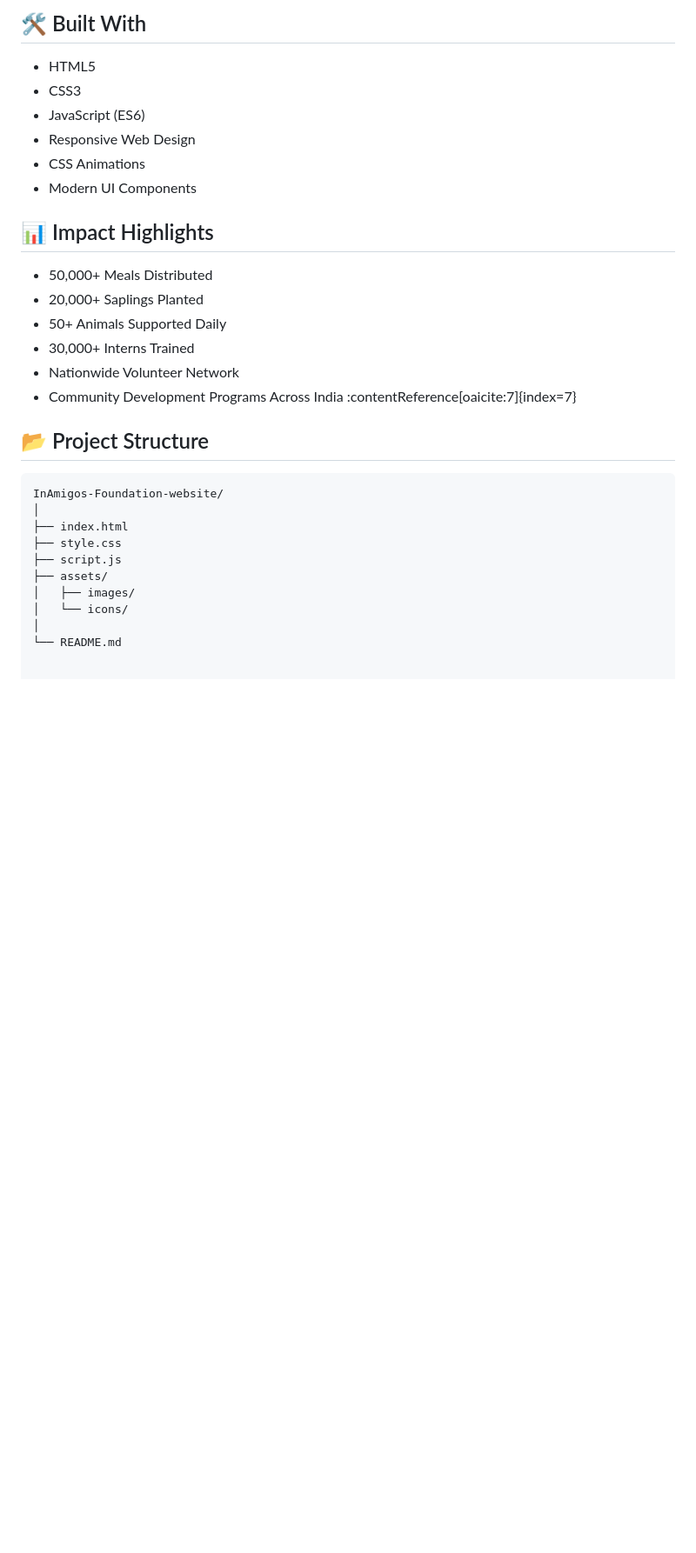
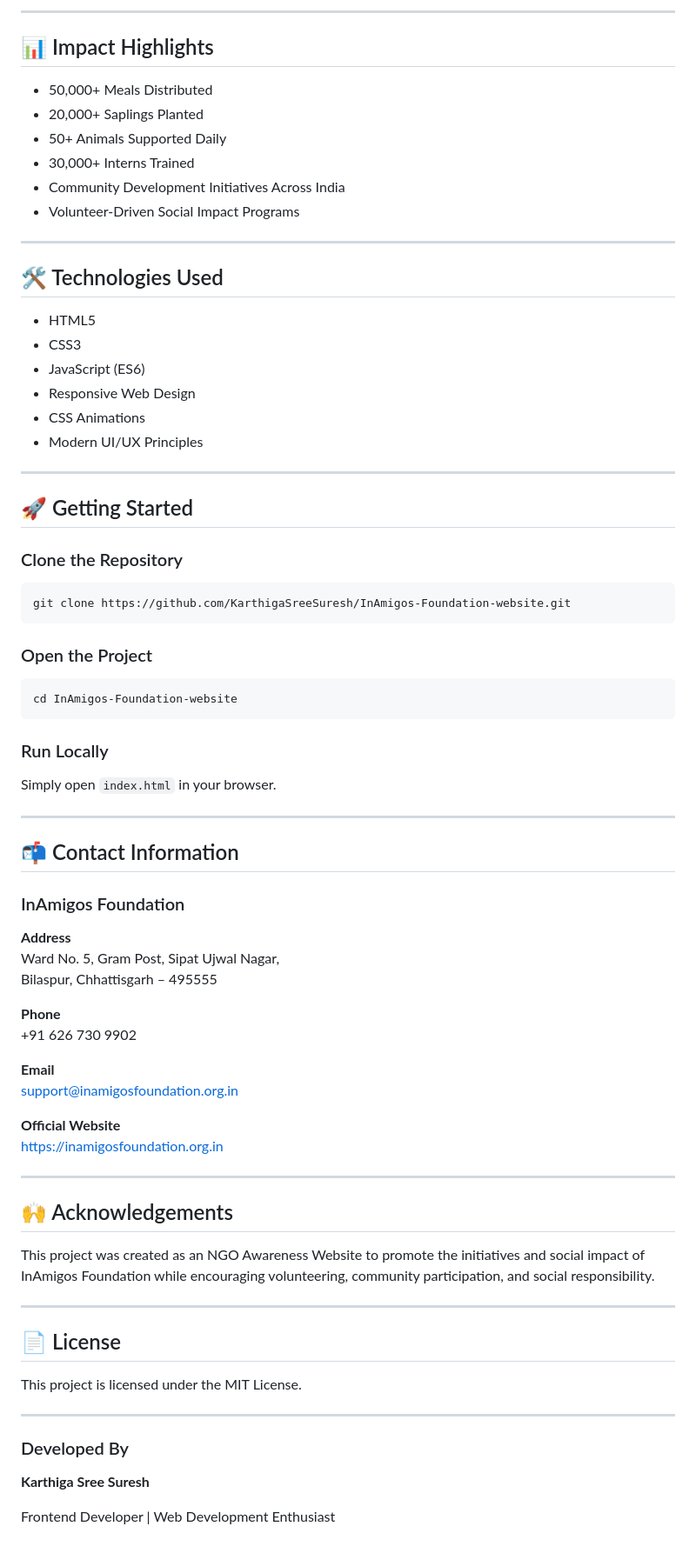
Before and after one commit to karthigasreesuresh/InAmigos-Foundation-website, a Markdown page: README.md, the part around one of its changes. Shown at 87% size. Drawn GitHub-style; blank space fills up the shorter version.

````diff
--- a/README.md
+++ b/README.md
@@ -51,12 +64,5 @@ Providing internship opportunities and skill development programs, helping train
 
-## 🛠️ Built With
-
-- HTML5
-- CSS3
-- JavaScript (ES6)
-- Responsive Web Design
-- CSS Animations
-- Modern UI Components
+---
 
 ## 📊 Impact Highlights
 
@@ -64,19 +70,75 @@ Providing internship opportunities and skill development programs, helping train
 - 20,000+ Saplings Planted
 - 50+ Animals Supported Daily
 - 30,000+ Interns Trained
-- Nationwide Volunteer Network
-- Community Development Programs Across India :contentReference[oaicite:7]{index=7}
+- Community Development Initiatives Across India
+- Volunteer-Driven Social Impact Programs
 
-## 📂 Project Structure
+---
 
-```text
-InAmigos-Foundation-website/
-│
-├── index.html
-├── style.css
-├── script.js
-├── assets/
-│   ├── images/
-│   └── icons/
-│
-└── README.md
+## 🛠️ Technologies Used
+
+- HTML5
+- CSS3
+- JavaScript (ES6)
+- Responsive Web Design
+- CSS Animations
+- Modern UI/UX Principles
+
+---
+
+## 🚀 Getting Started
+
+### Clone the Repository
+
+```bash
+git clone https://github.com/KarthigaSreeSuresh/InAmigos-Foundation-website.git
+```
+
+### Open the Project
+
+```bash
+cd InAmigos-Foundation-website
+```
+
+### Run Locally
+
+Simply open `index.html` in your browser.
+
+---
+
+## 📬 Contact Information
+
+### InAmigos Foundation
+
+**Address**
+Ward No. 5, Gram Post, Sipat Ujwal Nagar,
+Bilaspur, Chhattisgarh – 495555
+
+**Phone**
++91 626 730 9902
+
+**Email**
+support@inamigosfoundation.org.in
+
+**Official Website**
+https://inamigosfoundation.org.in
+
+---
+
+## 🙌 Acknowledgements
+
+This project was created as an NGO Awareness Website to promote the initiatives and social impact of InAmigos Foundation while encouraging volunteering, community participation, and social responsibility.
+
+---
+
+## 📄 License
+
+This project is licensed under the MIT License.
+
+---
+
+### Developed By
+
+**Karthiga Sree Suresh**
+
+Frontend Developer | Web Development Enthusiast
````
Also changed, not shown: other parts of README.md (+30 -17 lines).
